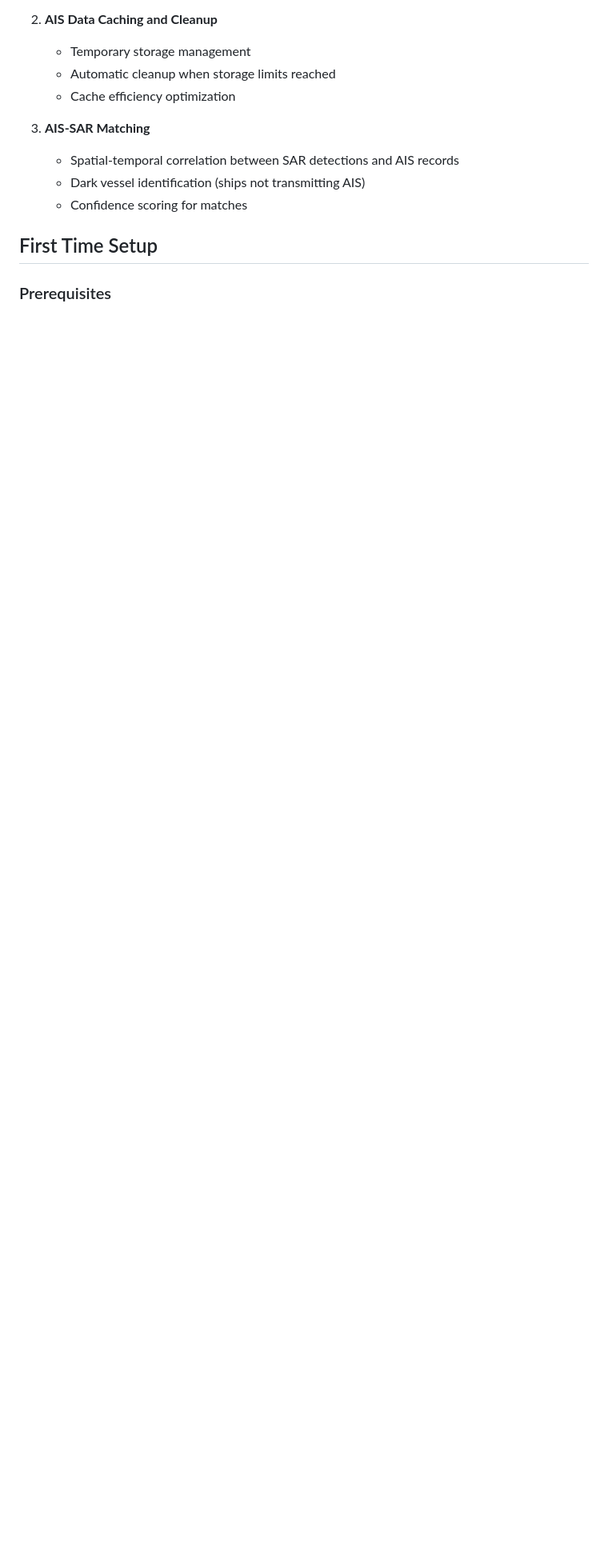
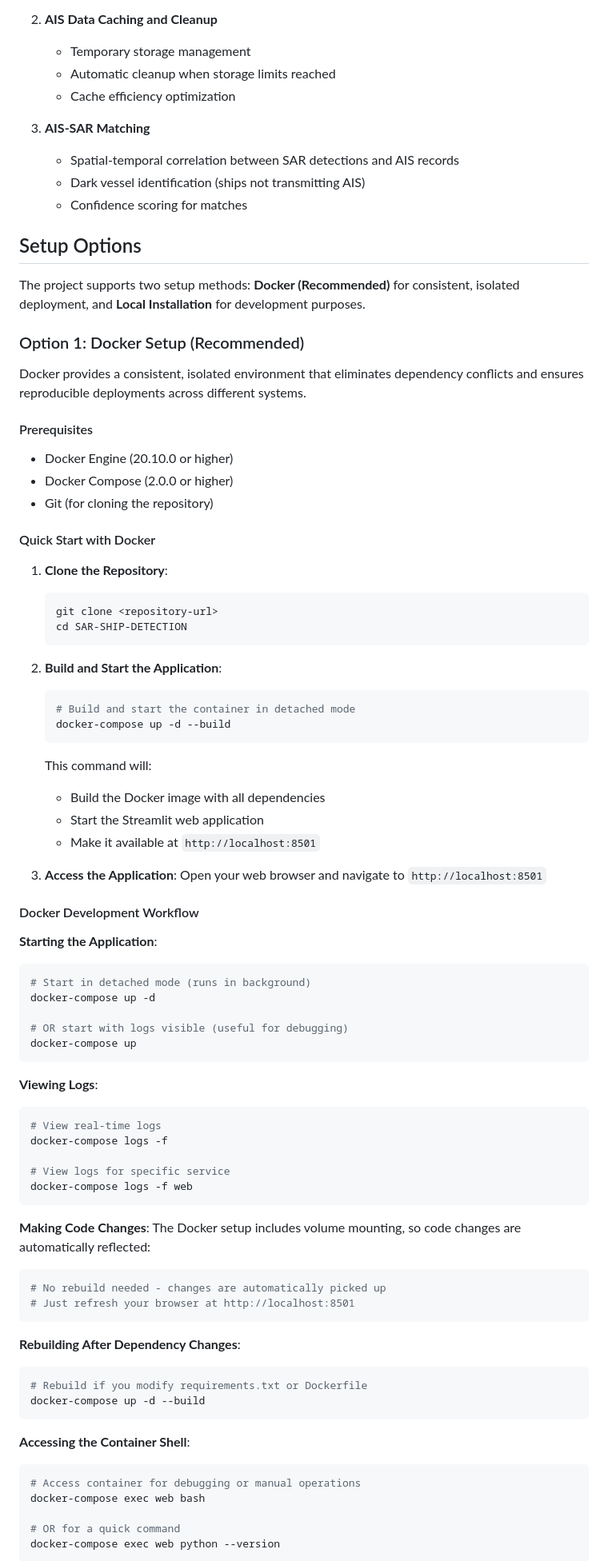
Before and after one commit to ioEclipse/SAR-SHIP-DETECTION, a Markdown page: CLAUDE.md, the part around one of its changes. Shown at 80% size. GitHub-like rendering; blank space fills up the shorter version.

````diff
--- a/CLAUDE.md
+++ b/CLAUDE.md
@@ -226,6 +226,80 @@ The following AIS-related functions need to be implemented:
    * Dark vessel identification (ships not transmitting AIS)
    * Confidence scoring for matches
 
-## First Time Setup
+## Setup Options
 
-### Prerequisites
+The project supports two setup methods: **Docker (Recommended)** for consistent, isolated deployment, and **Local Installation** for development purposes.
+
+### Option 1: Docker Setup (Recommended)
+
+Docker provides a consistent, isolated environment that eliminates dependency conflicts and ensures reproducible deployments across different systems.
+
+#### Prerequisites
+* Docker Engine (20.10.0 or higher)
+* Docker Compose (2.0.0 or higher)
+* Git (for cloning the repository)
+
+#### Quick Start with Docker
+
+1. **Clone the Repository**:
+   ```bash
+   git clone <repository-url>
+   cd SAR-SHIP-DETECTION
+   ```
+
+2. **Build and Start the Application**:
+   ```bash
+   # Build and start the container in detached mode
+   docker-compose up -d --build
+   ```
+
+   This command will:
+   - Build the Docker image with all dependencies
+   - Start the Streamlit web application
+   - Make it available at `http://localhost:8501`
+
+3. **Access the Application**:
+   Open your web browser and navigate to `http://localhost:8501`
+
+#### Docker Development Workflow
+
+**Starting the Application**:
+```bash
+# Start in detached mode (runs in background)
+docker-compose up -d
+
+# OR start with logs visible (useful for debugging)
+docker-compose up
+```
+
+**Viewing Logs**:
+```bash
+# View real-time logs
+docker-compose logs -f
+
+# View logs for specific service
+docker-compose logs -f web
+```
+
+**Making Code Changes**:
+The Docker setup includes volume mounting, so code changes are automatically reflected:
+```bash
+# No rebuild needed - changes are automatically picked up
+# Just refresh your browser at http://localhost:8501
+```
+
+**Rebuilding After Dependency Changes**:
+```bash
+# Rebuild if you modify requirements.txt or Dockerfile
+docker-compose up -d --build
+```
+
+**Accessing the Container Shell**:
+```bash
+# Access container for debugging or manual operations
+docker-compose exec web bash
+
+# OR for a quick command
+docker-compose exec web python --version
+```
+
````
Also changed, not shown: other parts of CLAUDE.md (+58 -2 lines), README.md (+97 -13 lines).
